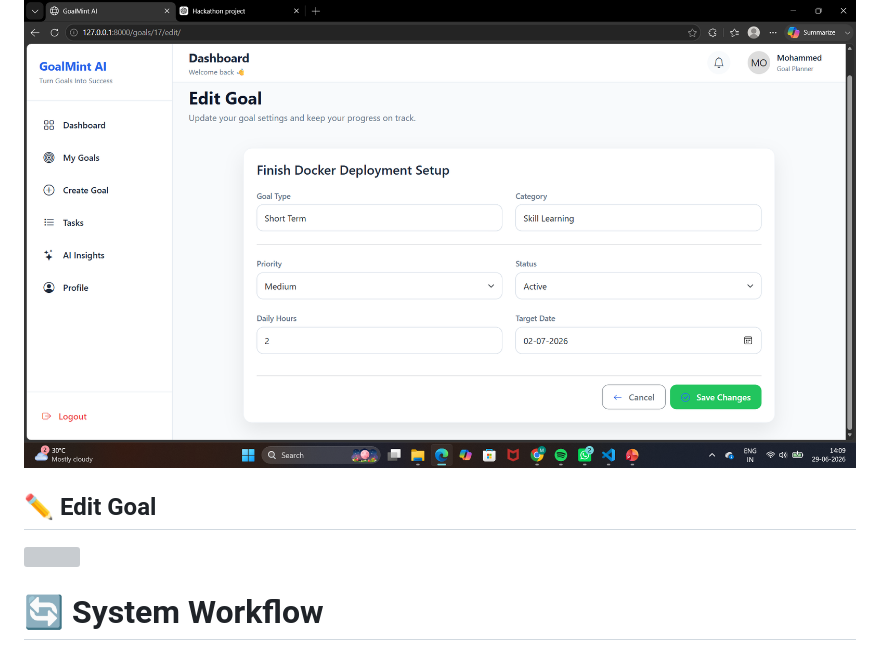
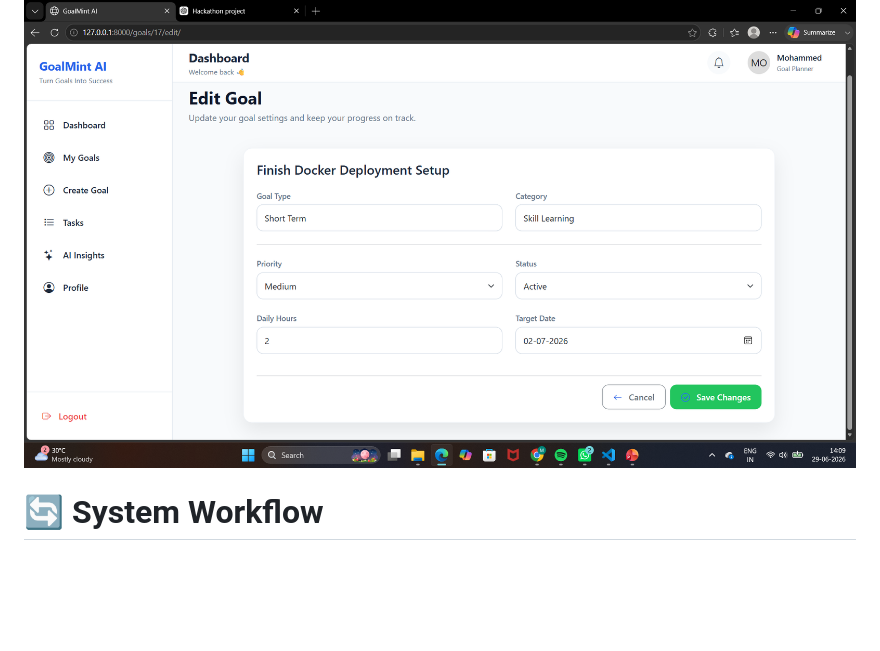
Before and after one commit to mohdmuzaffar9/goalmint-AI, a Markdown page: README.md, the part around one of its changes. GitHub-like rendering; blank space fills up the shorter version; grey boxes are pictures that could not be loaded.

Commit message:
Remove duplicate 'Edit Goal' section
Removed duplicate 'Edit Goal' section and its image.

```diff
--- a/README.md
+++ b/README.md
@@ -170,5 +170,4 @@ To improve performance and reduce unnecessary API usage:
 ## ✏️ Edit Goal
 
 ![](screenshots/editgaols-Screenshot%202026-06-29%20140907.png)
-## ✏️ Edit Goal
 
```
Also changed, not shown: other parts of README.md (+0 -1 lines).
